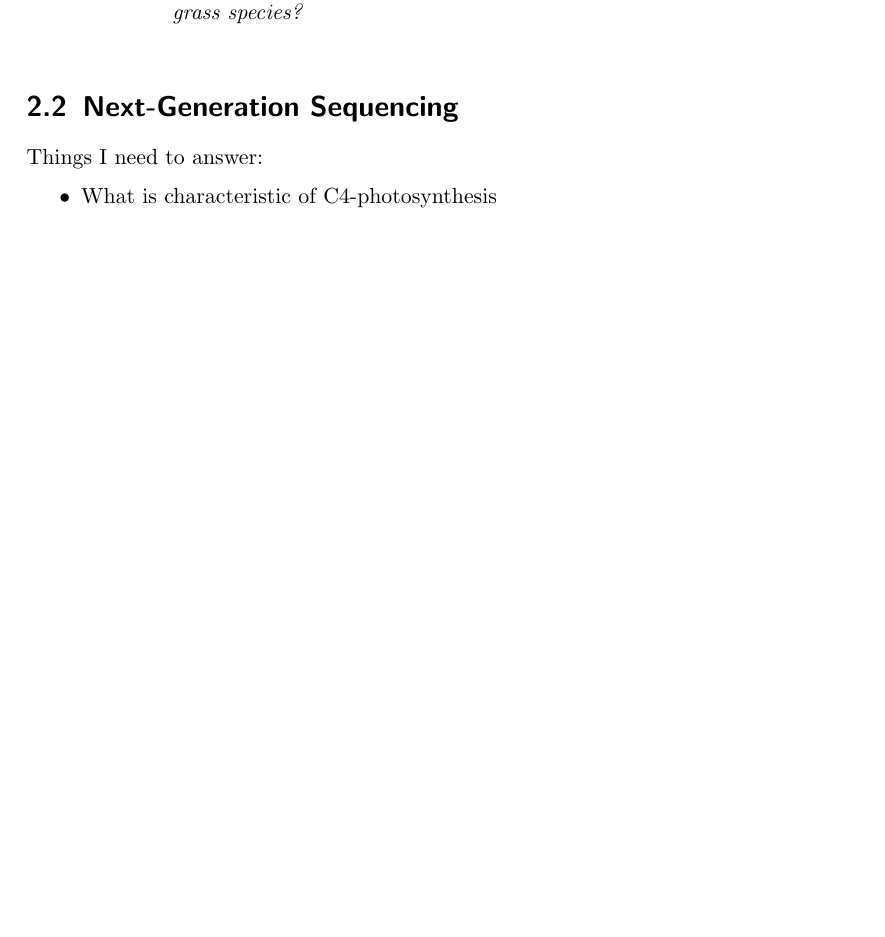
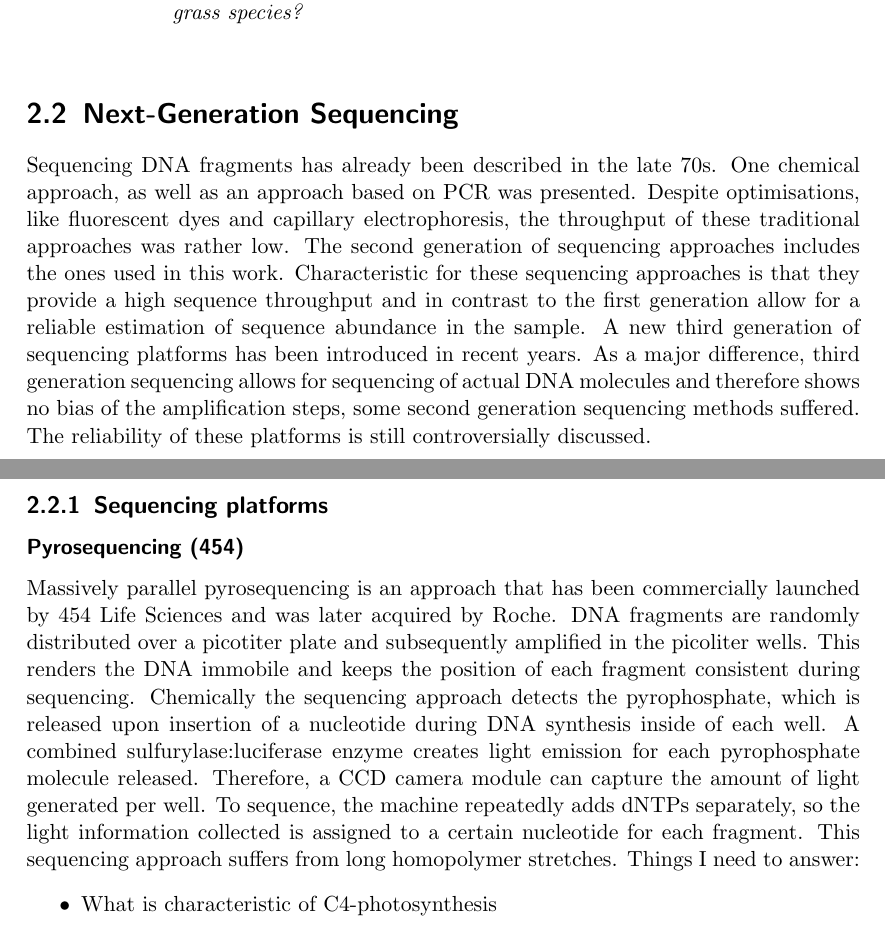
Before and after one commit to sisch/dissertation-C4-photosynthesis, a LaTeX thesis (main.tex, which reads 002_introduction.tex): part of page 6 of 12 before the commit and two parts of pages 6 and 7 of 12 after it, the two joined at a grey line, cut so that both start at the same text, the shorter picture padded with empty space. Compiled offline with pdfLaTeX.

Commit message:
Content: Introduction sequencing general & pyrosequencing

```diff
--- a/002_introduction.tex
+++ b/002_introduction.tex
@@ -49,7 +49,25 @@ Thus the main driving force of my work was the question:
 \formatquote{Which transcripts are involved in creating the difference between C$_3$ and C$_4$ photosynthesis in two closely related grass species?}
 
 \section{Next-Generation Sequencing}
+Sequencing DNA fragments has already been described in the late 70s.
+One chemical approach, as well as an approach based on PCR was presented.
+Despite optimisations, like fluorescent dyes and capillary electrophoresis, the throughput of these traditional approaches was rather low.
+The second generation of sequencing approaches includes the ones used in this work.
+Characteristic for these sequencing approaches is that they provide a high sequence throughput and in contrast to the first generation allow for a reliable estimation of sequence abundance in the sample.
+A new third generation of sequencing platforms has been introduced in recent years.
+As a major difference, third generation sequencing allows for sequencing of actual DNA molecules and therefore shows no bias of the amplification steps, some second generation sequencing methods suffered.
+The reliability of these platforms is still controversially discussed.
 
+\subsection{Sequencing platforms}
+\subsubsection{Pyrosequencing (454)}
+Massively parallel pyrosequencing is an approach that has been commercially launched by 454 Life Sciences and was later acquired by Roche.
+DNA fragments are randomly distributed over a picotiter plate and subsequently amplified in the picoliter wells.
+This renders the DNA immobile and keeps the position of each fragment consistent during sequencing.
+Chemically the sequencing approach detects the pyrophosphate, which is released upon insertion of a nucleotide during DNA synthesis inside of each well.
+A combined sulfurylase:luciferase enzyme creates light emission for each pyrophosphate molecule released.
+Therefore, a CCD camera module can capture the amount of light generated per well.
+To sequence, the machine repeatedly adds dNTPs separately, so the light information collected is assigned to a certain nucleotide for each fragment.
+This sequencing approach suffers from long homopolymer stretches.
 %NOTES
 Things I need to answer:
 \begin{itemize}
```
